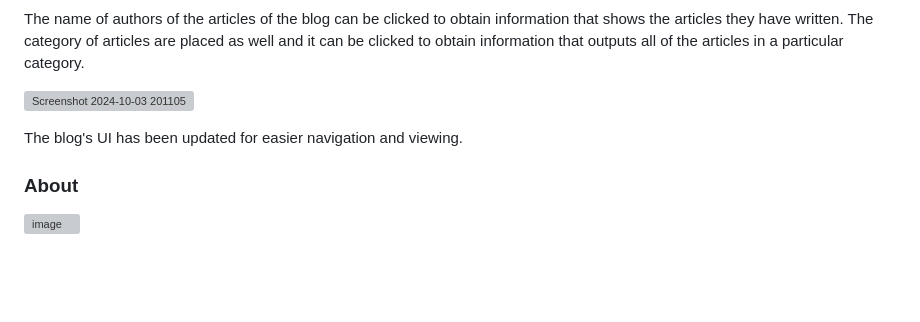
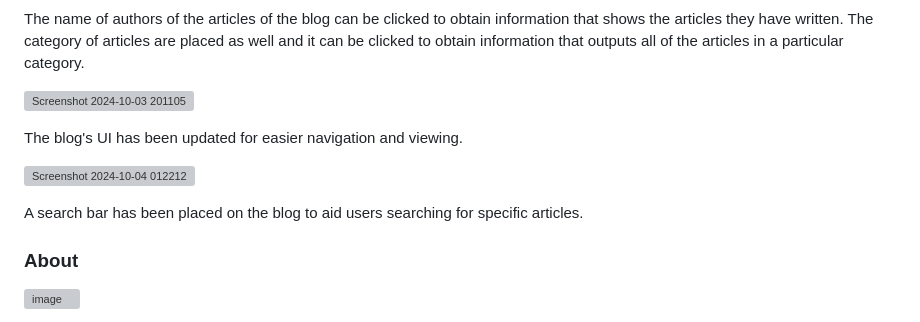
Before and after one commit to zanderxrf15/laravel_project, a Markdown page: README.md, the part around the change. Drawn GitHub-style; blank space fills up the shorter version; grey boxes are pictures that could not be loaded.

```diff
--- a/README.md
+++ b/README.md
@@ -112,6 +112,10 @@ The name of authors of the articles of the blog can be clicked to obtain informa
 
 The blog's UI has been updated for easier navigation and viewing.
 
+![Screenshot 2024-10-04 012212](https://github.com/user-attachments/assets/df02f223-7d92-4a0d-9b09-de4cc7eddcdb)
+
+A search bar has been placed on the blog to aid users searching for specific articles.
+
 ### About
 
 ![image](https://github.com/user-attachments/assets/f4bc6d76-68a6-4004-900a-a55e3f34e897)
```
